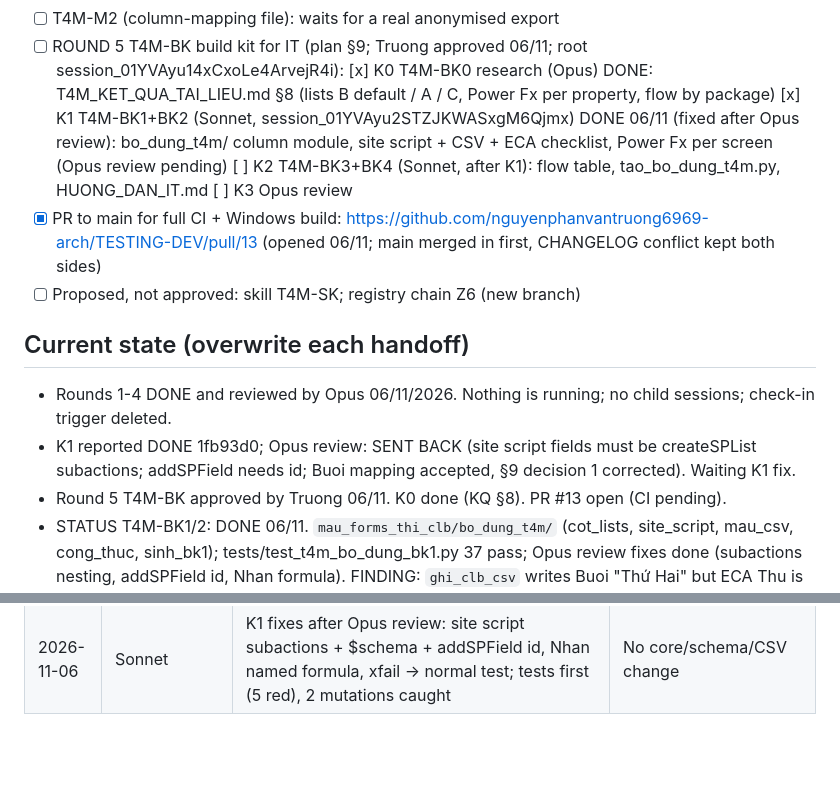
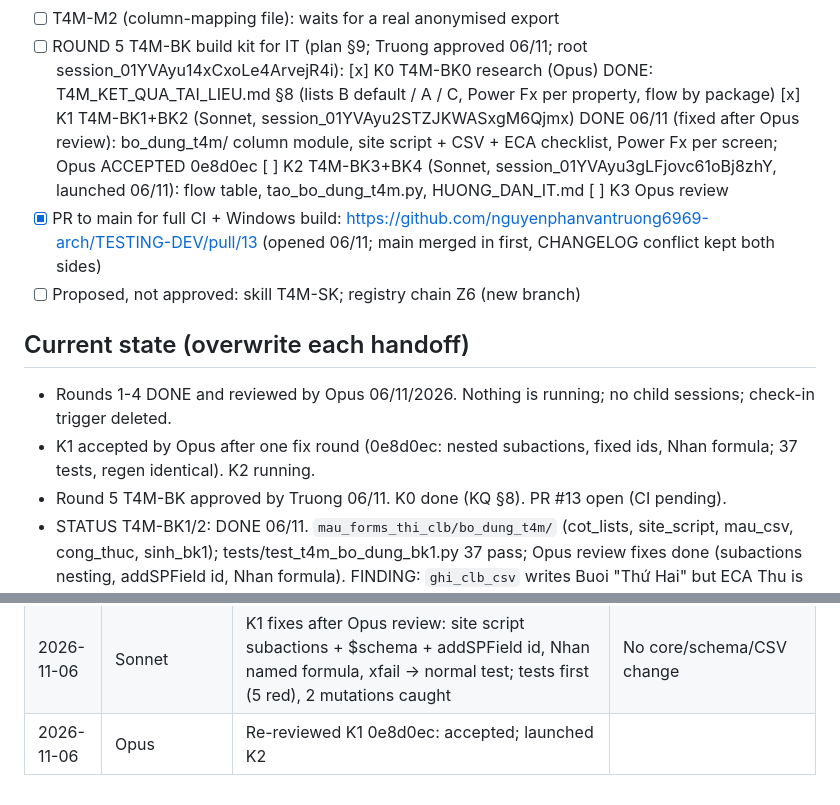
Before and after one commit to nguyenphanvantruong6969-arch/TESTING-DEV, a Markdown page: docs/phien/claude__upbeat-shannon-g5nnms.md, 2 parts joined by grey strips. Drawn GitHub-style; blank space fills up the shorter version.

Commit message:
Bàn giao: nhận K1 (T4M-BK1/2), mở K2
Co-Authored-By: Claude Opus 5.5 <noreply@anthropic.com>
Claude-Session: https://claude.ai/code/session_01YVAyu14xCxoLe4ArvejR4i

```diff
--- a/docs/phien/claude__upbeat-shannon-g5nnms.md
+++ b/docs/phien/claude__upbeat-shannon-g5nnms.md
@@ -29,16 +29,15 @@ Plans: `docs/he_sinh_thai/T4M_KE_HOACH_NGHIEN_CUU.md` (research, NC-01..27, prom
 - [ ] T4M-M2 (column-mapping file): waits for a real anonymised export
 - [ ] ROUND 5 T4M-BK build kit for IT (plan §9; Truong approved 06/11; root session_01YVAyu14xCxoLe4ArvejR4i):
       [x] K0 T4M-BK0 research (Opus) DONE: T4M_KET_QUA_TAI_LIEU.md §8 (lists B default / A / C, Power Fx per property, flow by package)
-      [x] K1 T4M-BK1+BK2 (Sonnet, session_01YVAyu2STZJKWASxgM6Qjmx) DONE 06/11 (fixed after Opus review): bo_dung_t4m/ column module, site script + CSV + ECA checklist, Power Fx per screen (Opus review pending)
-      [ ] K2 T4M-BK3+BK4 (Sonnet, after K1): flow table, tao_bo_dung_t4m.py, HUONG_DAN_IT.md
+      [x] K1 T4M-BK1+BK2 (Sonnet, session_01YVAyu2STZJKWASxgM6Qjmx) DONE 06/11 (fixed after Opus review): bo_dung_t4m/ column module, site script + CSV + ECA checklist, Power Fx per screen; Opus ACCEPTED 0e8d0ec
+      [ ] K2 T4M-BK3+BK4 (Sonnet, session_01YVAyu3gLFjovc61oBj8zhY, launched 06/11): flow table, tao_bo_dung_t4m.py, HUONG_DAN_IT.md
       [ ] K3 Opus review
 - [x] PR to main for full CI + Windows build: https://github.com/nguyenphanvantruong6969-arch/TESTING-DEV/pull/13 (opened 06/11; main merged in first, CHANGELOG conflict kept both sides)
 - [ ] Proposed, not approved: skill T4M-SK; registry chain Z6 (new branch)
 
 ## Current state (overwrite each handoff)
 - Rounds 1-4 DONE and reviewed by Opus 06/11/2026. Nothing is running; no child sessions; check-in trigger deleted.
-- K1 reported DONE 1fb93d0; Opus review: SENT BACK (site script fields must be createSPList subactions; addSPField needs id;
-  Buoi mapping accepted, §9 decision 1 corrected). Waiting K1 fix.
+- K1 accepted by Opus after one fix round (0e8d0ec: nested subactions, fixed ids, Nhan formula; 37 tests, regen identical). K2 running.
 - Round 5 T4M-BK approved by Truong 06/11. K0 done (KQ §8). PR #13 open (CI pending).
 - STATUS T4M-BK1/2: DONE 06/11. `mau_forms_thi_clb/bo_dung_t4m/` (cot_lists, site_script, mau_csv, cong_thuc, sinh_bk1);
   tests/test_t4m_bo_dung_bk1.py 37 pass; Opus review fixes done (subactions nesting, addSPField id, Nhan formula). FINDING: `ghi_clb_csv`
@@ -146,3 +145,4 @@ Plans: `docs/he_sinh_thai/T4M_KE_HOACH_NGHIEN_CUU.md` (research, NC-01..27, prom
 | 2026-11-06 | Sonnet | T4M-BK1/BK2 (K1): bo_dung_t4m column module (ECA 30 cols), site script (46 actions), sample CSVs + KIEM_COT_ECA.md, 4 Power Fx files k=1..7; tests first, static syntax test caught 3 generator bugs; 3 mutations caught | No subagent; no core/schema/CSV change; Buoi text mismatch reported |
 | 2026-11-06 | Opus | Reviewed K1: sent back 2 blocking fixes (site script nesting, addSPField id), 2 minor; corrected §9 decision 1 (Buoi text differs) | Waiting K1 |
 | 2026-11-06 | Sonnet | K1 fixes after Opus review: site script subactions + $schema + addSPField id, Nhan named formula, xfail -> normal test; tests first (5 red), 2 mutations caught | No core/schema/CSV change |
+| 2026-11-06 | Opus | Re-reviewed K1 0e8d0ec: accepted; launched K2 | |
```
